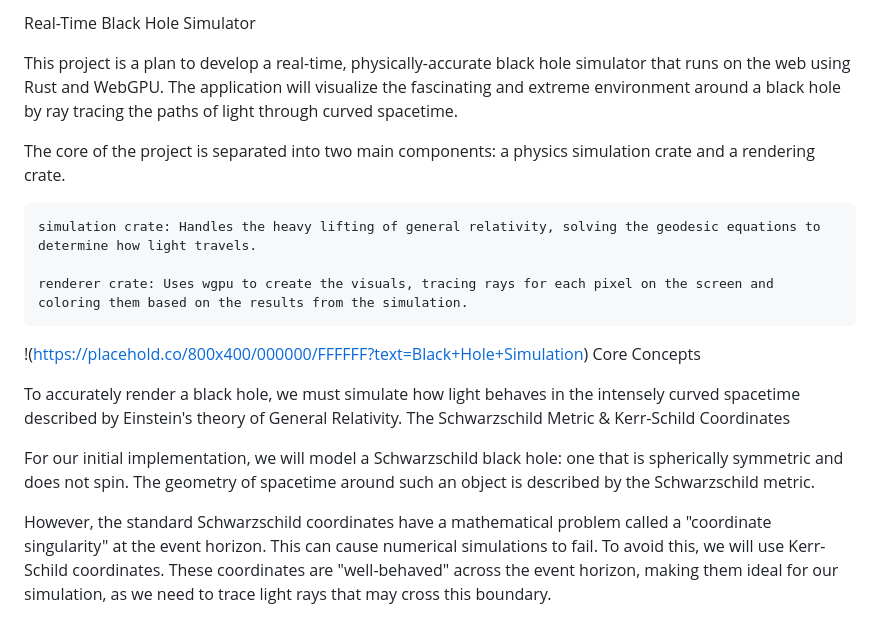
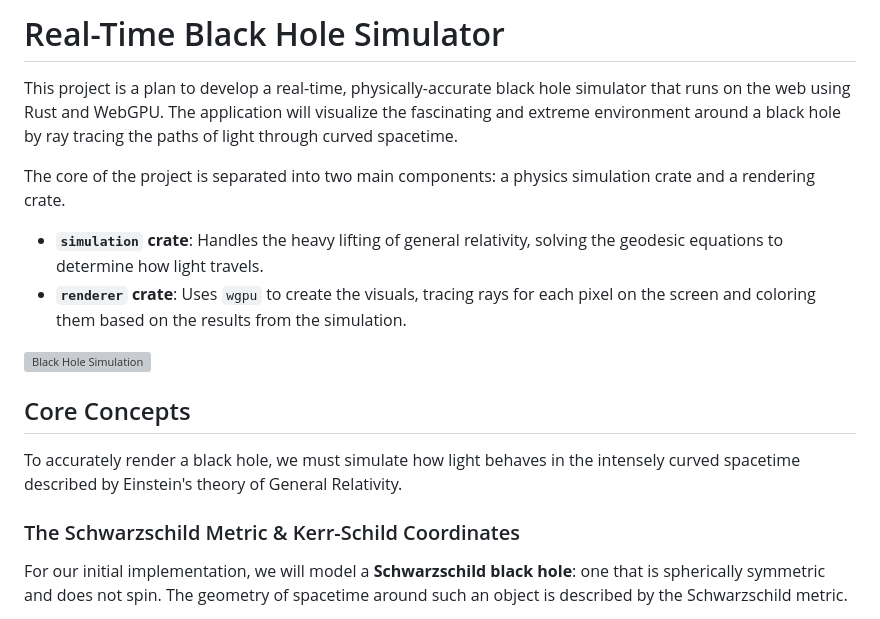
Before and after one commit to james-ralph8555/black-hole-laboratory, a Markdown page: README.md, the part around one of its changes. Drawn GitHub-style; grey boxes are pictures that could not be loaded.

Commit message:
docs: Format README.md for improved readability
Co-authored-by: aider (gemini/gemini-2.5-pro) <aider@aider.chat>

```diff
--- a/README.md
+++ b/README.md
@@ -1,20 +1,19 @@
-Real-Time Black Hole Simulator
+# Real-Time Black Hole Simulator
 
 This project is a plan to develop a real-time, physically-accurate black hole simulator that runs on the web using Rust and WebGPU. The application will visualize the fascinating and extreme environment around a black hole by ray tracing the paths of light through curved spacetime.
 
 The core of the project is separated into two main components: a physics simulation crate and a rendering crate.
 
-    simulation crate: Handles the heavy lifting of general relativity, solving the geodesic equations to determine how light travels.
+*   **`simulation` crate**: Handles the heavy lifting of general relativity, solving the geodesic equations to determine how light travels.
+*   **`renderer` crate**: Uses `wgpu` to create the visuals, tracing rays for each pixel on the screen and coloring them based on the results from the simulation.
 
-    renderer crate: Uses wgpu to create the visuals, tracing rays for each pixel on the screen and coloring them based on the results from the simulation.
+![Black Hole Simulation](https://placehold.co/800x400/000000/FFFFFF?text=Black+Hole+Simulation)
 
-!(https://placehold.co/800x400/000000/FFFFFF?text=Black+Hole+Simulation)
-Core Concepts
+## Core Concepts
 
 To accurately render a black hole, we must simulate how light behaves in the intensely curved spacetime described by Einstein's theory of General Relativity.
-The Schwarzschild Metric & Kerr-Schild Coordinates
 
-For our initial implementation, we will model a Schwarzschild black hole: one that is spherically symmetric and does not spin. The geometry of spacetime around such an object is described by the Schwarzschild metric.
+### The Schwarzschild Metric & Kerr-Schild Coordinates
 
-However, the standard Schwarzschild coordinates have a mathematical problem called a "coordinate singularity" at the event horizon. This can cause numerical simulations to fail. To avoid this, we will use Kerr-Schild coordinates. These coordinates are "well-behaved" across the event horizon, making them ideal for our simulation, as we need to trace light rays that may cross this boundary.
+For our initial implementation, we will model a **Schwarzschild black hole**: one that is spherically symmetric and does not spin. The geometry of spacetime around such an object is described by the Schwarzschild metric.
 
```
Also changed, not shown: other parts of README.md (+42 -50 lines).
